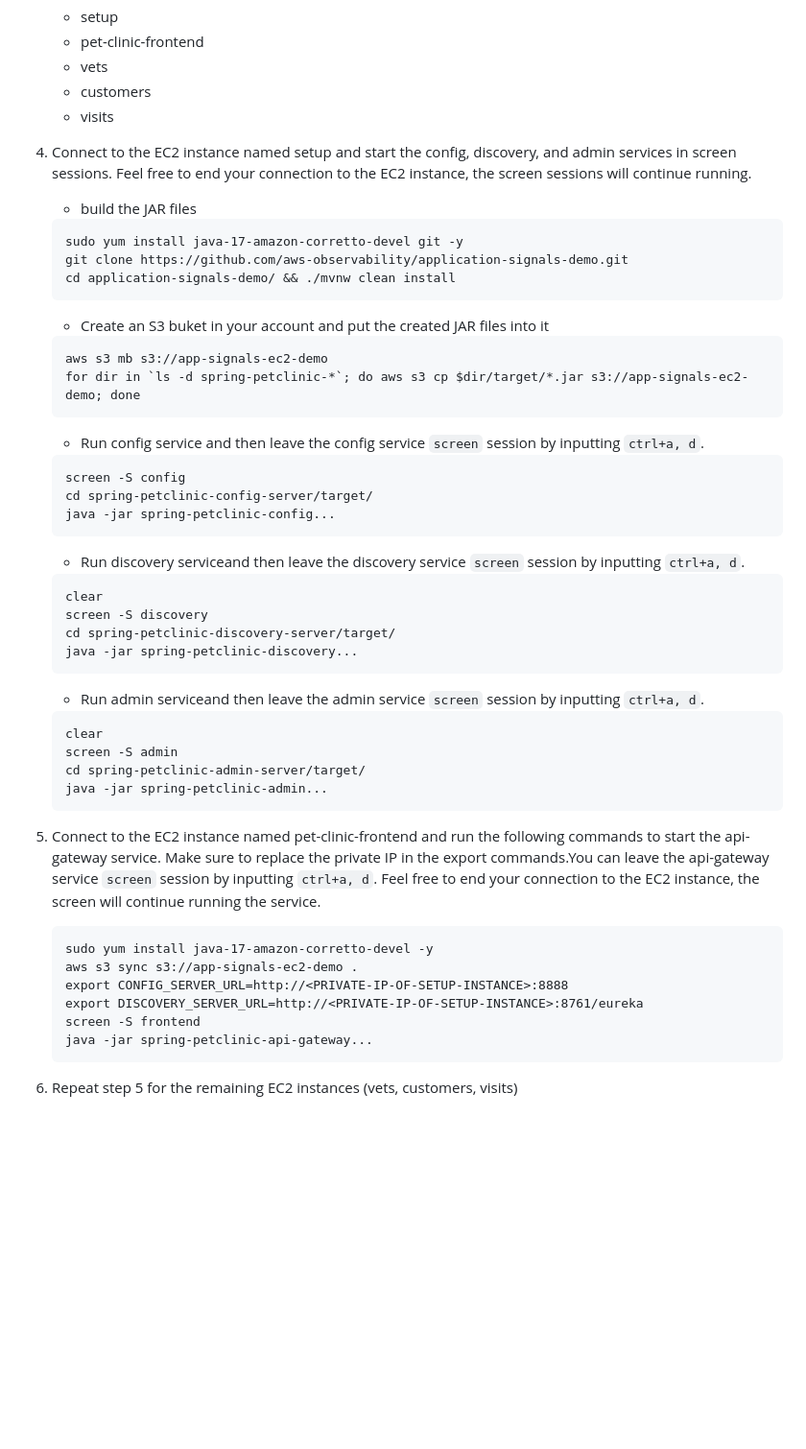
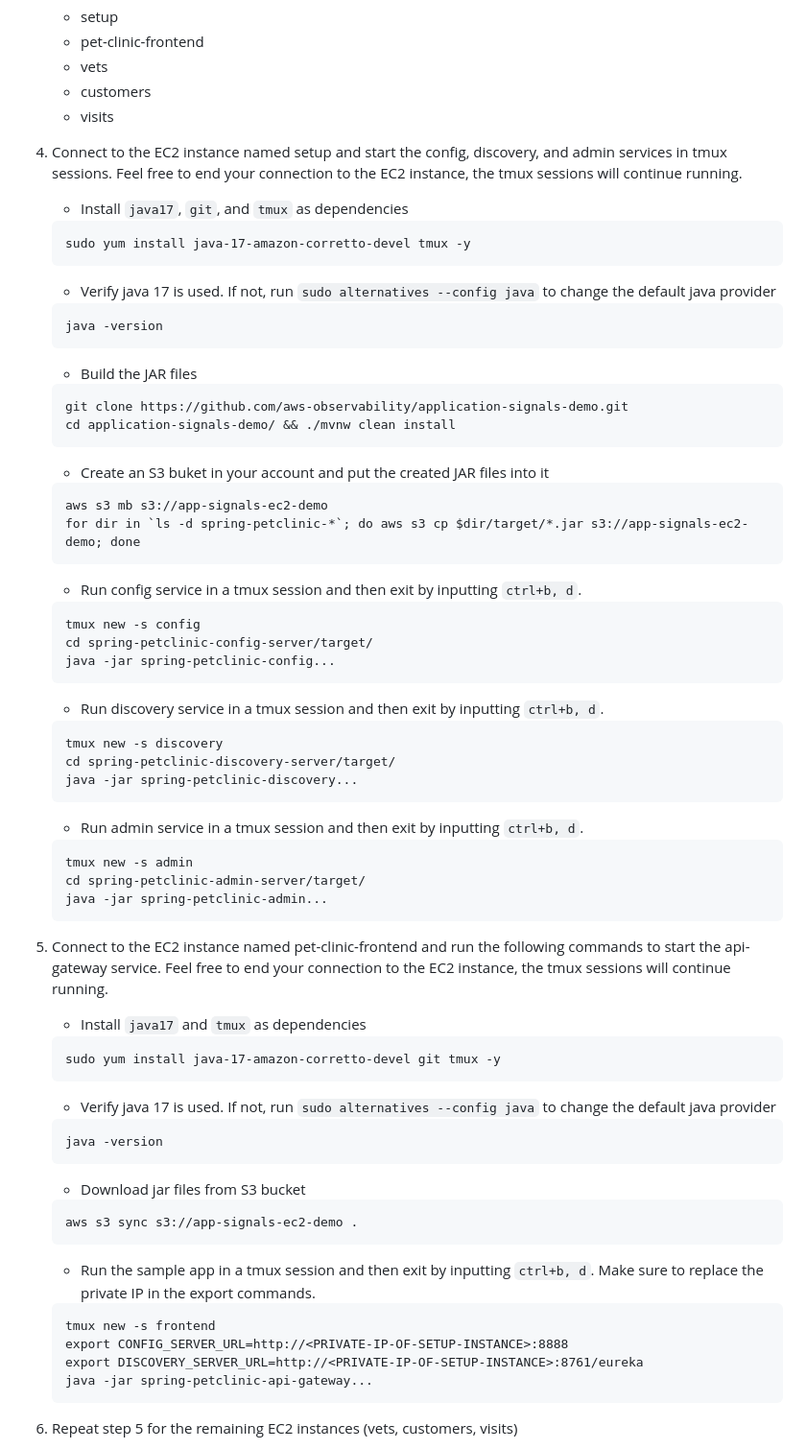
Before and after one commit to aws-observability/application-signals-demo, a Markdown page: README.md, the part around the change. Shown at 96% size. Rendered like a GitHub page; blank space fills up the shorter version.

Commit message:
check java version and use tmux

````diff
--- a/README.md
+++ b/README.md
@@ -72,11 +72,20 @@ The following instructions describe how to set up the pet clinic sample applicat
    - vets
    - customers
    - visits
-4. Connect to the EC2 instance named setup and start the config, discovery, and admin services in screen sessions. Feel free to end your connection to the EC2 instance, the screen sessions will continue running.
+4. Connect to the EC2 instance named setup and start the config, discovery, and admin services in tmux sessions. Feel free to end your connection to the EC2 instance, the tmux sessions will continue running.
 
-   - build the JAR files
+   - Install `java17`, `git`, and `tmux` as dependencies
    ```
-   sudo yum install java-17-amazon-corretto-devel git -y
+   sudo yum install java-17-amazon-corretto-devel tmux -y
+   ```
+
+   - Verify java 17 is used. If not, run `sudo alternatives --config java` to change the default java provider
+   ```
+   java -version
+   ```
+
+   - Build the JAR files
+   ```
    git clone https://github.com/aws-observability/application-signals-demo.git
    cd application-signals-demo/ && ./mvnw clean install
    ```
@@ -87,40 +96,52 @@ The following instructions describe how to set up the pet clinic sample applicat
    for dir in `ls -d spring-petclinic-*`; do aws s3 cp $dir/target/*.jar s3://app-signals-ec2-demo; done
    ```
 
-   - Run config service and then leave the config service `screen` session by inputting `ctrl+a, d`.
+   - Run config service in a tmux session and then exit by inputting `ctrl+b, d`.
    ```
-   screen -S config
+   tmux new -s config
    cd spring-petclinic-config-server/target/
    java -jar spring-petclinic-config...
    ```
 
-   - Run discovery serviceand then leave the discovery service `screen` session by inputting `ctrl+a, d`.
+   - Run discovery service in a tmux session and then exit by inputting `ctrl+b, d`.
    ```
-   clear
-   screen -S discovery
+   tmux new -s discovery
    cd spring-petclinic-discovery-server/target/
    java -jar spring-petclinic-discovery...
    ```
 
 
-   - Run admin serviceand then leave the admin service `screen` session by inputting `ctrl+a, d`.
+   - Run admin service in a tmux session and then exit by inputting `ctrl+b, d`.
    ```
-   clear
-   screen -S admin
+   tmux new -s admin
    cd spring-petclinic-admin-server/target/
    java -jar spring-petclinic-admin...
    ```
 
 
 
-5. Connect to the EC2 instance named pet-clinic-frontend and run the following commands to start the api-gateway service. Make sure to replace the private IP in the export commands.You can leave the api-gateway service `screen` session by inputting `ctrl+a, d`.
-Feel free to end your connection to the EC2 instance, the screen will continue running the service.
+5. Connect to the EC2 instance named pet-clinic-frontend and run the following commands to start the api-gateway service. Feel free to end your connection to the EC2 instance, the tmux sessions will continue running.
+
+   - Install `java17` and `tmux` as dependencies
    ```
-   sudo yum install java-17-amazon-corretto-devel -y
+   sudo yum install java-17-amazon-corretto-devel git tmux -y
+   ```
+
+   - Verify java 17 is used. If not, run `sudo alternatives --config java` to change the default java provider
+   ```
+   java -version
+   ```
+
+   - Download jar files from S3 bucket
+   ```
    aws s3 sync s3://app-signals-ec2-demo .
+   ```
+
+   - Run the sample app in a tmux session and then exit by inputting `ctrl+b, d`. Make sure to replace the private IP in the export commands.
+   ```
+   tmux new -s frontend
    export CONFIG_SERVER_URL=http://<PRIVATE-IP-OF-SETUP-INSTANCE>:8888
    export DISCOVERY_SERVER_URL=http://<PRIVATE-IP-OF-SETUP-INSTANCE>:8761/eureka
-   screen -S frontend
    java -jar spring-petclinic-api-gateway...
    ```
 
````
